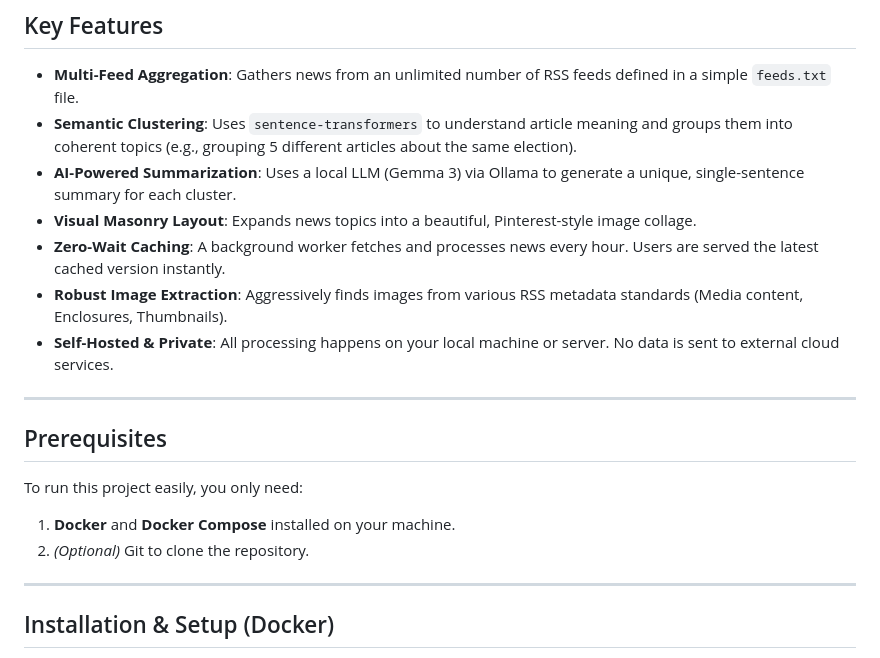
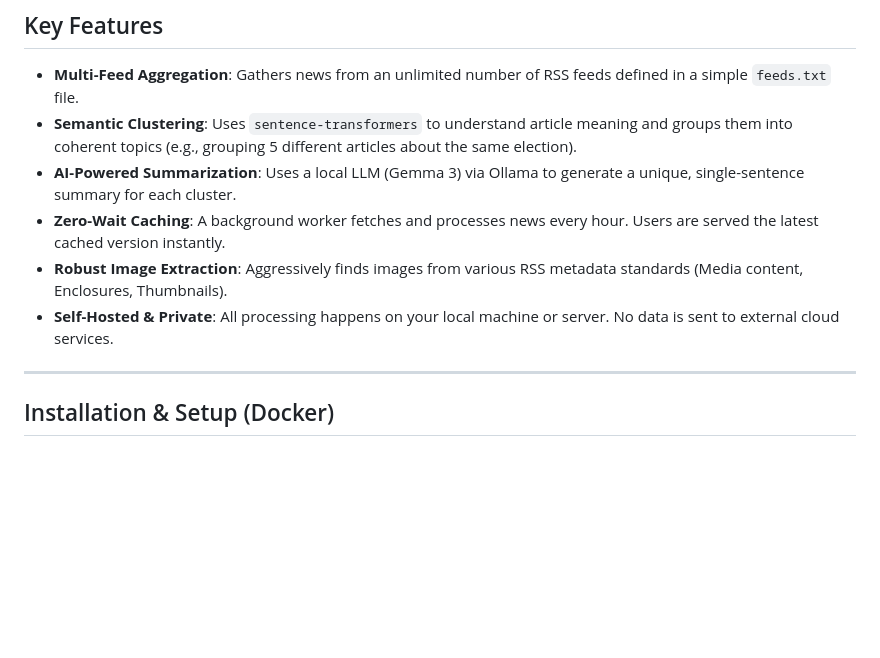
Before and after one commit to nicobo-crl/Smart-RSS-News-Viewer, a Markdown page: README.md, the part around the change. Rendered like a GitHub page; blank space fills up the shorter version.

Commit message:
Update README with project details and instructions

```diff
--- a/README.md
+++ b/README.md
@@ -16,19 +16,9 @@ Try it out here: **[https://news.boehringernico.de](http://news.boehringernico.d
 -   **Multi-Feed Aggregation**: Gathers news from an unlimited number of RSS feeds defined in a simple `feeds.txt` file.
 -   **Semantic Clustering**: Uses `sentence-transformers` to understand article meaning and groups them into coherent topics (e.g., grouping 5 different articles about the same election).
 -   **AI-Powered Summarization**: Uses a local LLM (Gemma 3) via Ollama to generate a unique, single-sentence summary for each cluster.
--   **Visual Masonry Layout**: Expands news topics into a beautiful, Pinterest-style image collage.
 -   **Zero-Wait Caching**: A background worker fetches and processes news every hour. Users are served the latest cached version instantly.
 -   **Robust Image Extraction**: Aggressively finds images from various RSS metadata standards (Media content, Enclosures, Thumbnails).
 -   **Self-Hosted & Private**: All processing happens on your local machine or server. No data is sent to external cloud services.
-
----
-
-## Prerequisites
-
-To run this project easily, you only need:
-
-1.  **Docker** and **Docker Compose** installed on your machine.
-2.  *(Optional)* Git to clone the repository.
 
 ---
 
```
